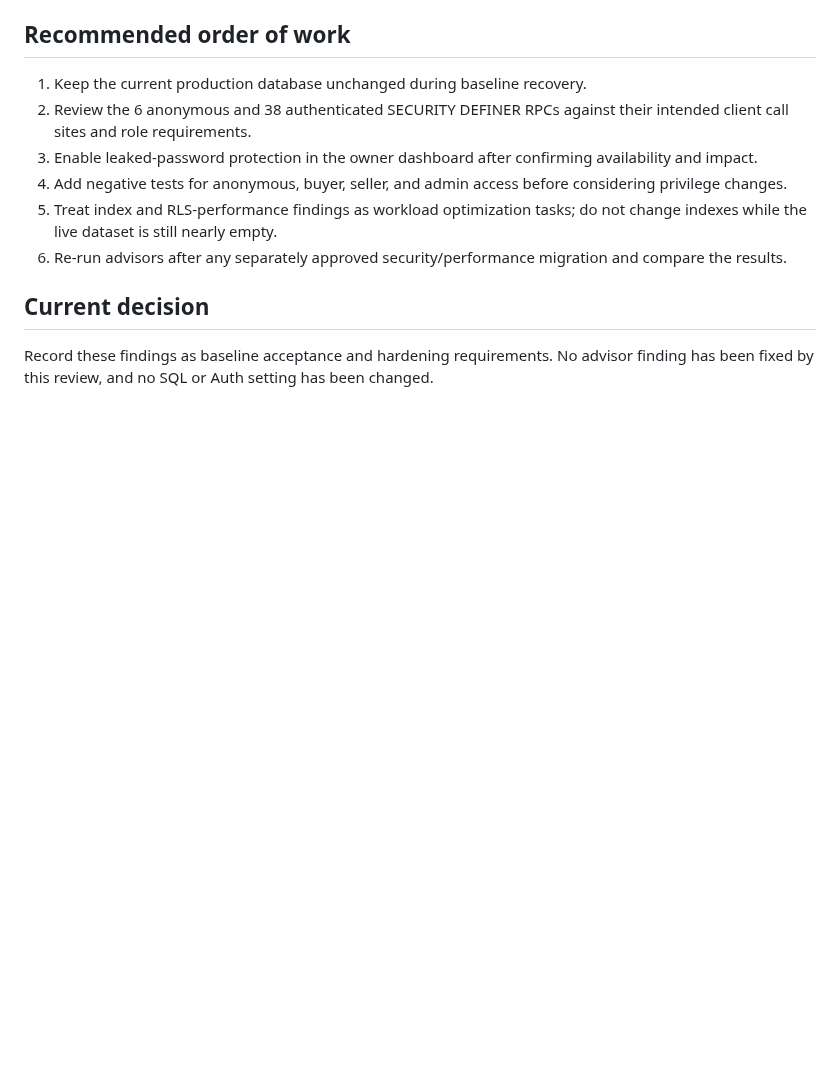
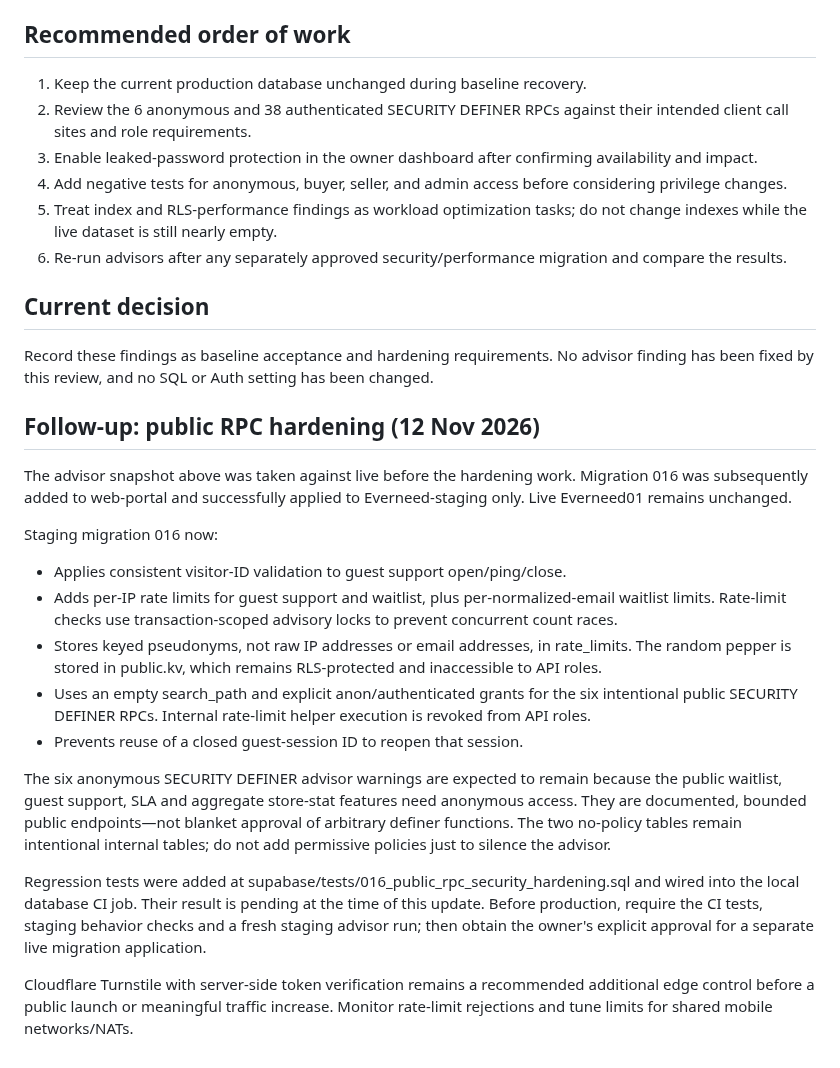
Before and after one commit to Connexa-hub/Everneed, a Markdown page: docs/WORKFLOW/SUPABASE_ADVISOR_REVIEW.md, the part around the change. Drawn GitHub-style; blank space fills up the shorter version.

Commit message:
docs: record staging RPC hardening follow-up

```diff
--- a/docs/WORKFLOW/SUPABASE_ADVISOR_REVIEW.md
+++ b/docs/WORKFLOW/SUPABASE_ADVISOR_REVIEW.md
@@ -53,3 +53,21 @@ The full findings include exact table, policy, foreign-key, and index names in `
 ## Current decision
 
 Record these findings as baseline acceptance and hardening requirements. No advisor finding has been fixed by this review, and no SQL or Auth setting has been changed.
+
+
+## Follow-up: public RPC hardening (12 Nov 2026)
+
+The advisor snapshot above was taken against live before the hardening work. Migration 016 was subsequently added to web-portal and successfully applied to Everneed-staging only. Live Everneed01 remains unchanged.
+
+Staging migration 016 now:
+- Applies consistent visitor-ID validation to guest support open/ping/close.
+- Adds per-IP rate limits for guest support and waitlist, plus per-normalized-email waitlist limits. Rate-limit checks use transaction-scoped advisory locks to prevent concurrent count races.
+- Stores keyed pseudonyms, not raw IP addresses or email addresses, in rate_limits. The random pepper is stored in public.kv, which remains RLS-protected and inaccessible to API roles.
+- Uses an empty search_path and explicit anon/authenticated grants for the six intentional public SECURITY DEFINER RPCs. Internal rate-limit helper execution is revoked from API roles.
+- Prevents reuse of a closed guest-session ID to reopen that session.
+
+The six anonymous SECURITY DEFINER advisor warnings are expected to remain because the public waitlist, guest support, SLA and aggregate store-stat features need anonymous access. They are documented, bounded public endpoints—not blanket approval of arbitrary definer functions. The two no-policy tables remain intentional internal tables; do not add permissive policies just to silence the advisor.
+
+Regression tests were added at supabase/tests/016_public_rpc_security_hardening.sql and wired into the local database CI job. Their result is pending at the time of this update. Before production, require the CI tests, staging behavior checks and a fresh staging advisor run; then obtain the owner's explicit approval for a separate live migration application.
+
+Cloudflare Turnstile with server-side token verification remains a recommended additional edge control before a public launch or meaningful traffic increase. Monitor rate-limit rejections and tune limits for shared mobile networks/NATs.
```
